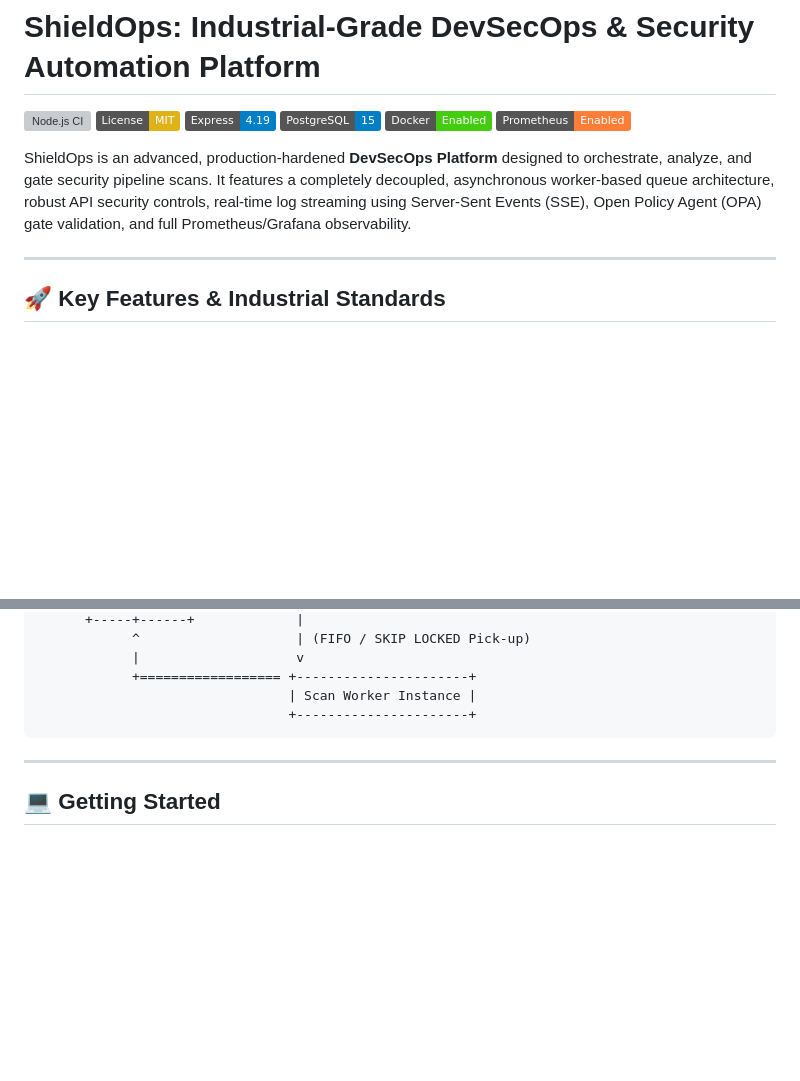
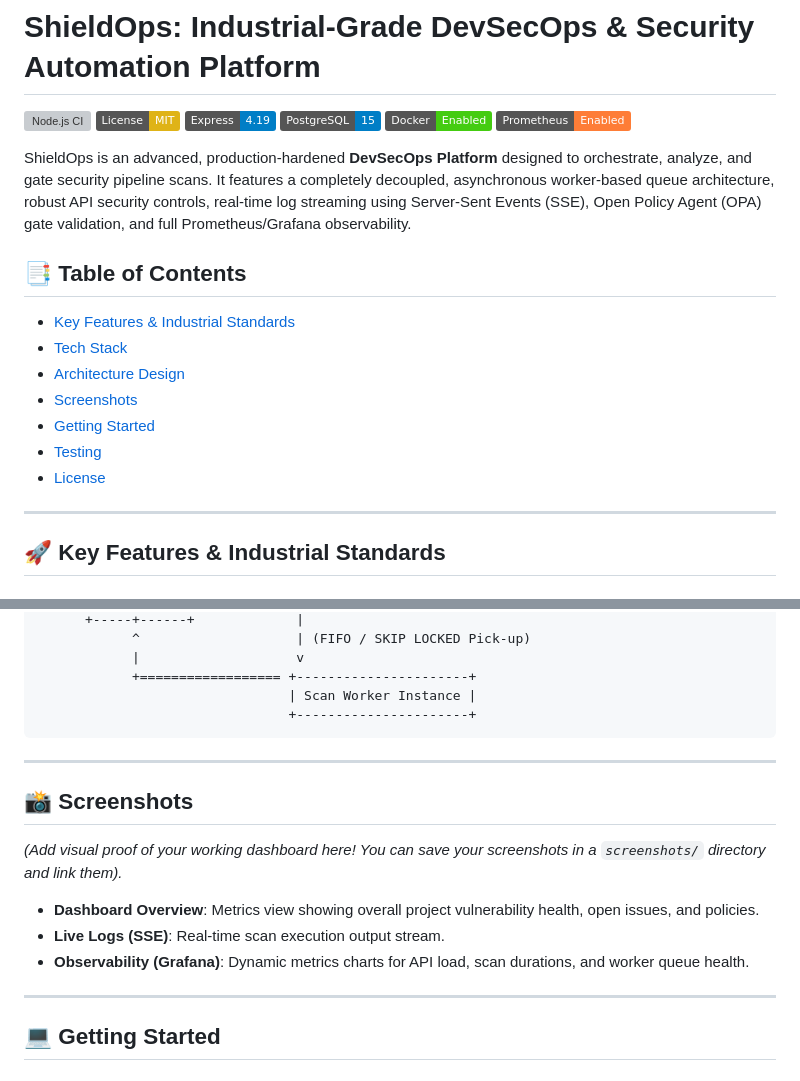
Before and after one commit to Ayush-yash/Devops-security, a Markdown page: README.md, 2 parts joined by grey strips. Drawn GitHub-style; badges without logos; blank space fills up the shorter version; grey boxes are pictures that could not be loaded.

Commit message:
docs: add Table of Contents and Screenshots section to README

```diff
--- a/README.md
+++ b/README.md
@@ -8,6 +8,15 @@
 [![Prometheus](https://img.shields.io/badge/Prometheus-Enabled-orange.svg)](https://prometheus.io/)
 
 ShieldOps is an advanced, production-hardened **DevSecOps Platform** designed to orchestrate, analyze, and gate security pipeline scans. It features a completely decoupled, asynchronous worker-based queue architecture, robust API security controls, real-time log streaming using Server-Sent Events (SSE), Open Policy Agent (OPA) gate validation, and full Prometheus/Grafana observability.
+
+## 📑 Table of Contents
+- [Key Features & Industrial Standards](#-key-features--industrial-standards)
+- [Tech Stack](#%EF%B8%8F-tech-stack)
+- [Architecture Design](#%EF%B8%8F-architecture-design)
+- [Screenshots](#-screenshots)
+- [Getting Started](#-getting-started)
+- [Testing](#-testing)
+- [License](#-license)
 
 ---
 
@@ -73,6 +82,16 @@ ShieldOps is an advanced, production-hardened **DevSecOps Platform** designed to
 
 ---
 
+## 📸 Screenshots
+
+*(Add visual proof of your working dashboard here! You can save your screenshots in a `screenshots/` directory and link them).*
+
+- **Dashboard Overview**: Metrics view showing overall project vulnerability health, open issues, and policies.
+- **Live Logs (SSE)**: Real-time scan execution output stream.
+- **Observability (Grafana)**: Dynamic metrics charts for API load, scan durations, and worker queue health.
+
+---
+
 ## 💻 Getting Started
 
 ### Prerequisites
```
